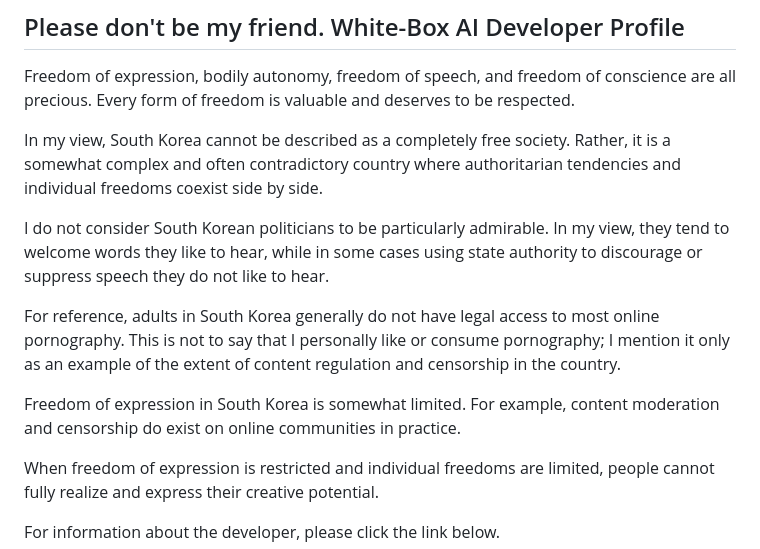
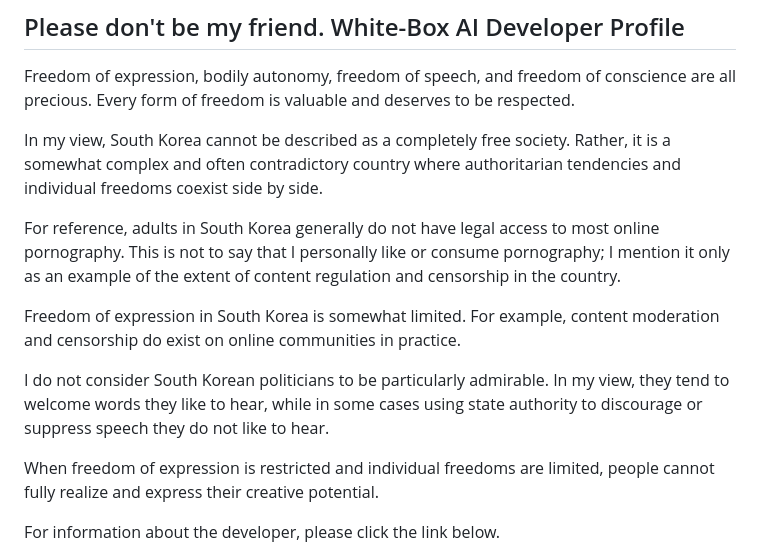
Before and after one commit to jekymin8232/vitalguardai-com, a Markdown page: README.md, the part around the change. GitHub-like rendering.

```diff
--- a/README.md
+++ b/README.md
@@ -4,11 +4,11 @@ Freedom of expression, bodily autonomy, freedom of speech, and freedom of consci
 
 In my view, South Korea cannot be described as a completely free society. Rather, it is a somewhat complex and often contradictory country where authoritarian tendencies and individual freedoms coexist side by side.
 
-I do not consider South Korean politicians to be particularly admirable. In my view, they tend to welcome words they like to hear, while in some cases using state authority to discourage or suppress speech they do not like to hear.
-
 For reference, adults in South Korea generally do not have legal access to most online pornography. This is not to say that I personally like or consume pornography; I mention it only as an example of the extent of content regulation and censorship in the country.
 
 Freedom of expression in South Korea is somewhat limited. For example, content moderation and censorship do exist on online communities in practice.
+
+I do not consider South Korean politicians to be particularly admirable. In my view, they tend to welcome words they like to hear, while in some cases using state authority to discourage or suppress speech they do not like to hear.
 
 When freedom of expression is restricted and individual freedoms are limited, people cannot fully realize and express their creative potential.
 
```
